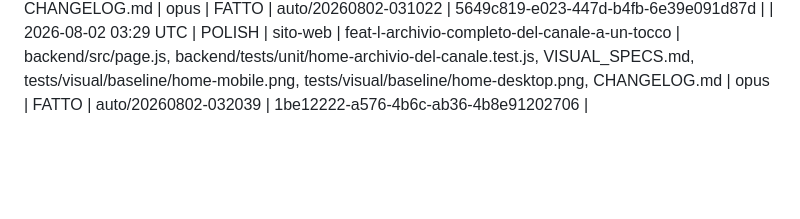
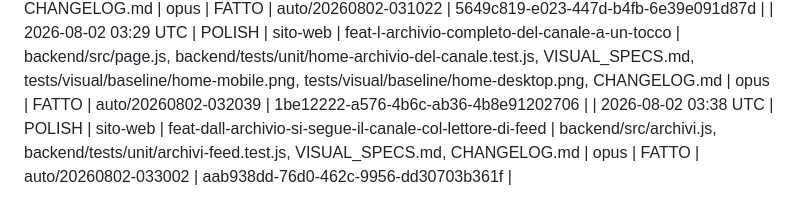
Before and after one commit to RiccardoDominici/ArtiPop, a Markdown page: IMPROVEMENTS.md, the part around the change. Drawn GitHub-style; blank space fills up the shorter version.

Commit message:
ciclo 133: registro — FATTO (feat-dall-archivio-si-segue-il-canale-col-lettore-di-feed)

```diff
--- a/IMPROVEMENTS.md
+++ b/IMPROVEMENTS.md
@@ -157,3 +157,4 @@ catalogo-tuning · sito-web · pagina-aiuto · tuning-tool · sicurezza · docs
 | 2026-08-02 03:10 UTC | POLISH | sito-web | feat-anche-i-canali-di-oggi-hanno-la-loro-pagina-d-archivio | backend/src/index.js, backend/src/archivi.js, VISUAL_SPECS.md, backend/tests/unit/archivi-canali-attivi.test.js, backend/tests/unit/archivi-pagina.test.js, backend/tests/unit/archivi-copertina.test.js, backend/tests/unit/archivi-eredita.test.js, backend/tests/unit/archivi-soggetto.test.js, backend/tests/unit/anteprima-pagine-condivise.test.js, backend/tests/integration/archivi-rotta.test.js, GUIDA.md, CHANGELOG.md | opus | FATTO | auto/20260802-025616 | 74f1dfe0-4f2e-4f6c-a3b2-c0505ef801ce |
 | 2026-08-02 03:20 UTC | POLISH | sito-web | feat-un-solo-indirizzo-ufficiale-per-ogni-pagina | backend/src/head.js, backend/src/page.js, backend/src/help.js, backend/src/archivi.js, backend/tests/unit/indirizzo-canonico.test.js, backend/tests/integration/indirizzo-canonico.test.js, CHANGELOG.md | opus | FATTO | auto/20260802-031022 | 5649c819-e023-447d-b4fb-6e39e091d87d |
 | 2026-08-02 03:29 UTC | POLISH | sito-web | feat-l-archivio-completo-del-canale-a-un-tocco | backend/src/page.js, backend/tests/unit/home-archivio-del-canale.test.js, VISUAL_SPECS.md, tests/visual/baseline/home-mobile.png, tests/visual/baseline/home-desktop.png, CHANGELOG.md | opus | FATTO | auto/20260802-032039 | 1be12222-a576-4b6c-ab36-4b8e91202706 |
+| 2026-08-02 03:38 UTC | POLISH | sito-web | feat-dall-archivio-si-segue-il-canale-col-lettore-di-feed | backend/src/archivi.js, backend/tests/unit/archivi-feed.test.js, VISUAL_SPECS.md, CHANGELOG.md | opus | FATTO | auto/20260802-033002 | aab938dd-76d0-462c-9956-dd30703b361f |
```
